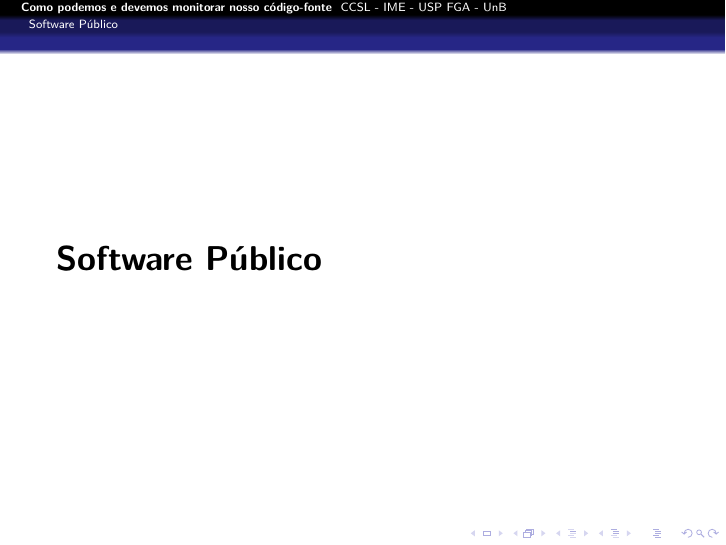
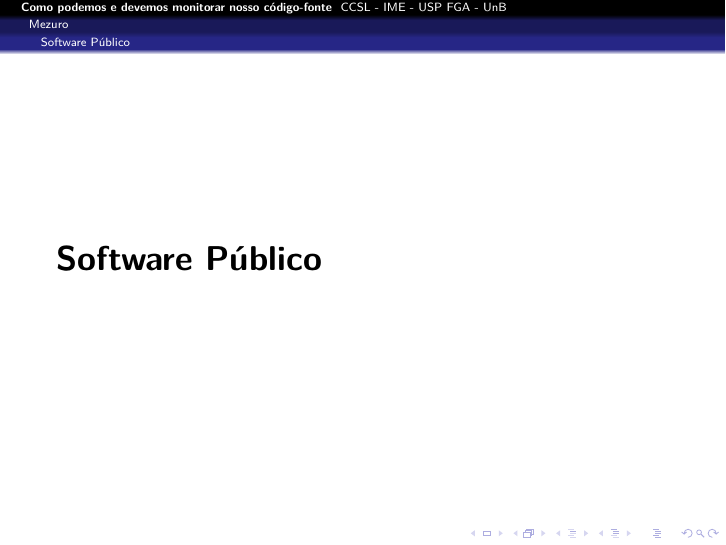
Before and after one commit to mezuro/mezuro-presentations, LaTeX slides (presentations/presentation-fislxv-pt-br.tex): page 31 of 35. Compiled offline with pdfLaTeX.

Commit message:
FISL XV - public software as subsection

```diff
--- a/presentations/presentation-fislxv-pt-br.tex
+++ b/presentations/presentation-fislxv-pt-br.tex
@@ -412,10 +412,10 @@
     \end{figure}
   \end{frame}
 
-\section{Software Público}
-\begin{frame}
-  \LARGE{\textbf{Software Público}}
-\end{frame}
+  \subsection{Software Público}
+  \begin{frame}
+    \LARGE{\textbf{Software Público}}
+  \end{frame}
 
 \section{Conclusão}
 \begin{frame}
```
